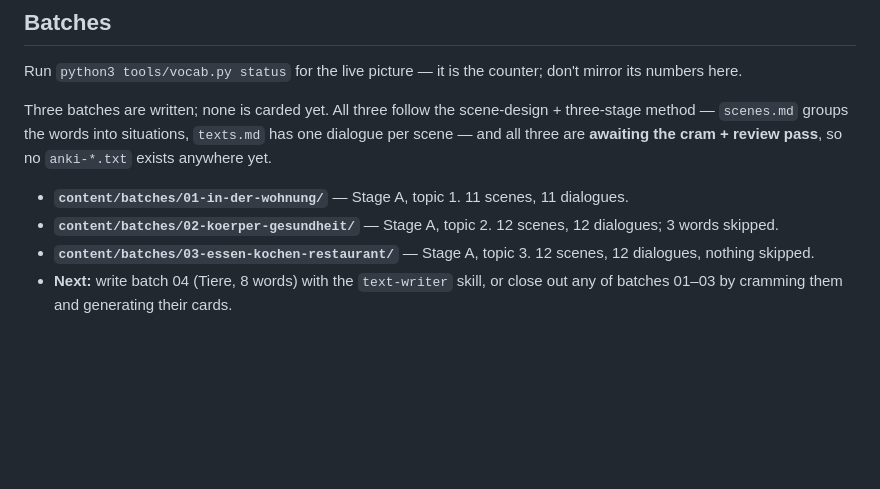
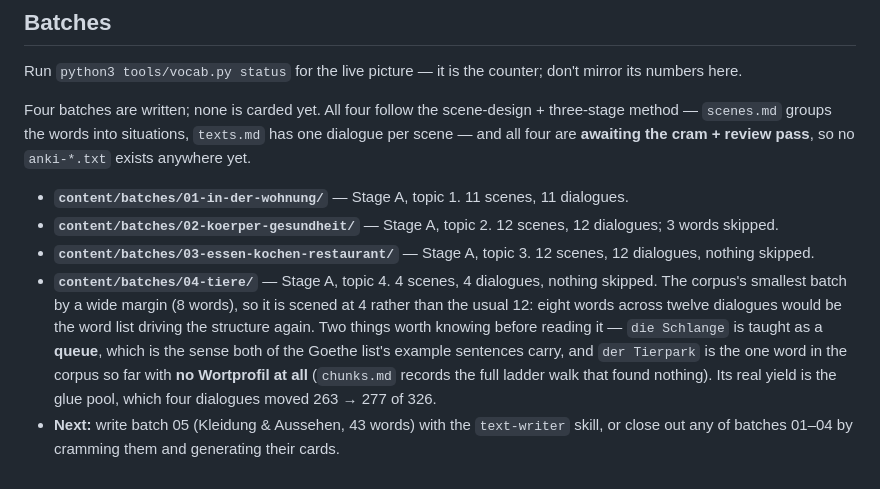
Before and after one commit to a-a-abramov/german, a Markdown page: README.md, the part around the change. Drawn GitHub-style; blank space fills up the shorter version.

Commit message:
README: register batch 04 and move Next to batch 05
The batch register still said three batches were written and pointed Next
at batch 04, which is now on disk. Adds the batch-04 bullet with the two
things a reader needs before opening it — that die Schlange is taught as a
queue, and that der Tierpark has no Wortprofil to consult — plus the glue
delta (263 → 277 of 326), which is the honest measure of what a 4-dialogue
batch contributed. Next now names batch 05 (Kleidung & Aussehen, 43 words).

Co-Authored-By: Claude Opus 5 <noreply@anthropic.com>

```diff
--- a/README.md
+++ b/README.md
@@ -201,9 +201,9 @@ not per batch: `vocab.py glue --open` lists what no finished text has used yet.
 Run `python3 tools/vocab.py status` for the live picture — it is the counter; don't mirror
 its numbers here.
 
-Three batches are written; none is carded yet. All three follow the scene-design +
+Four batches are written; none is carded yet. All four follow the scene-design +
 three-stage method — `scenes.md` groups the words into situations, `texts.md` has one
-dialogue per scene — and all three are **awaiting the cram + review pass**, so no
+dialogue per scene — and all four are **awaiting the cram + review pass**, so no
 `anki-*.txt` exists anywhere yet.
 
 - **`content/batches/01-in-der-wohnung/`** — Stage A, topic 1. 11 scenes, 11 dialogues.
@@ -211,5 +211,13 @@ dialogue per scene — and all three are **awaiting the cram + review pass**, so
   3 words skipped.
 - **`content/batches/03-essen-kochen-restaurant/`** — Stage A, topic 3. 12 scenes, 12
   dialogues, nothing skipped.
-- **Next:** write batch 04 (Tiere, 8 words) with the `text-writer` skill, or close out any
-  of batches 01–03 by cramming them and generating their cards.
+- **`content/batches/04-tiere/`** — Stage A, topic 4. 4 scenes, 4 dialogues, nothing skipped.
+  The corpus's smallest batch by a wide margin (8 words), so it is scened at 4 rather than
+  the usual 12: eight words across twelve dialogues would be the word list driving the
+  structure again. Two things worth knowing before reading it — `die Schlange` is taught as
+  a **queue**, which is the sense both of the Goethe list's example sentences carry, and
+  `der Tierpark` is the one word in the corpus so far with **no Wortprofil at all**
+  (`chunks.md` records the full ladder walk that found nothing). Its real yield is the glue
+  pool, which four dialogues moved 263 → 277 of 326.
+- **Next:** write batch 05 (Kleidung & Aussehen, 43 words) with the `text-writer` skill, or
+  close out any of batches 01–04 by cramming them and generating their cards.
```
